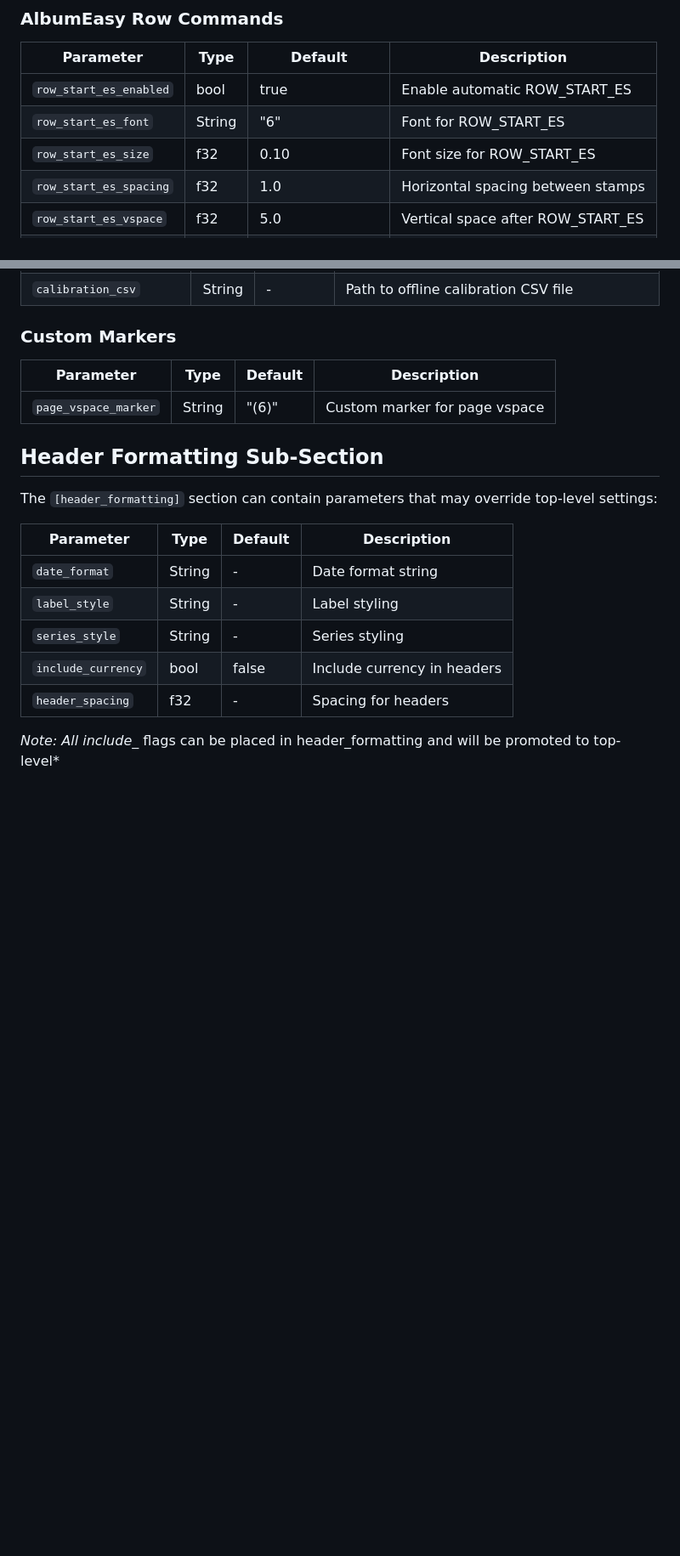
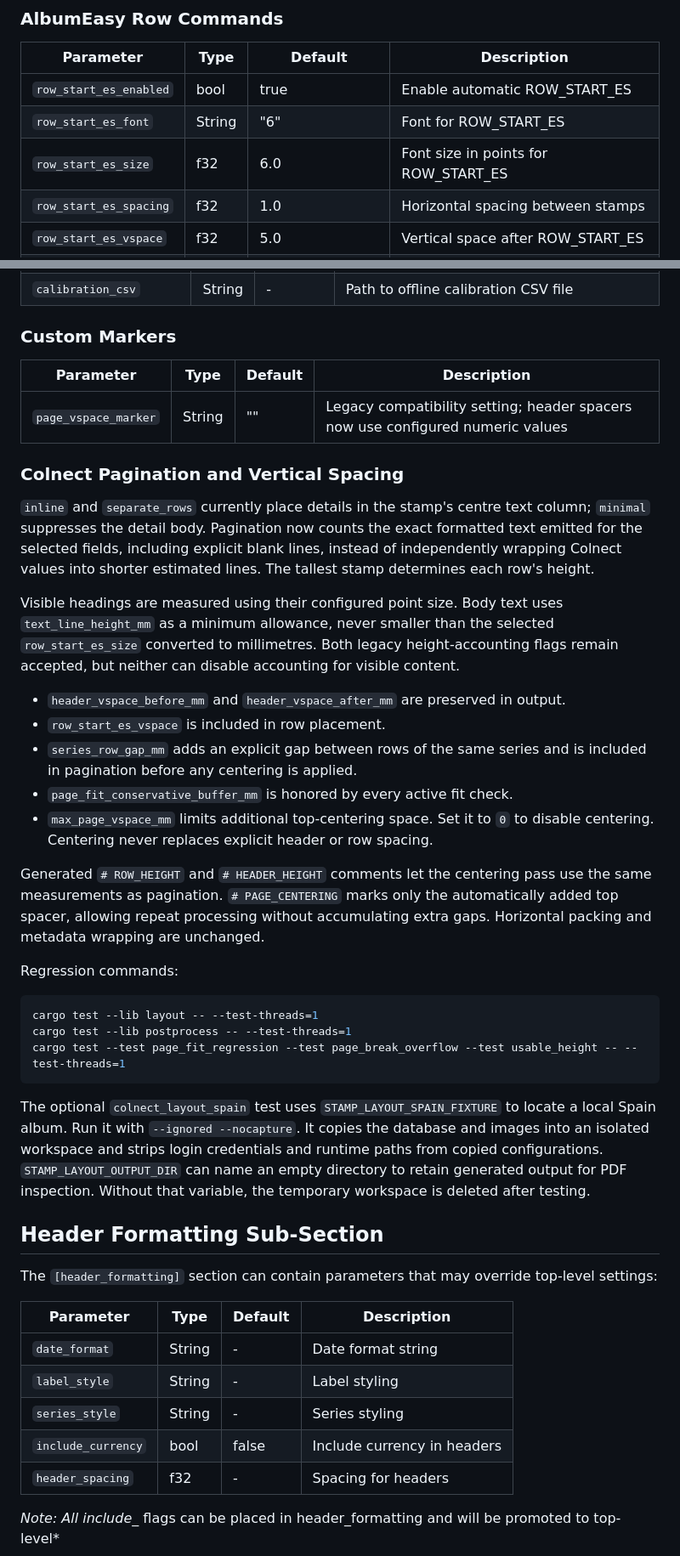
Before and after one commit to amhbamhb/StampAlbumGen2, a Markdown page: docs/guides/CONFIG_PARAMETERS_INVENTORY.md, 2 parts joined by grey strips. Shown at 85% size. Drawn GitHub-style; blank space fills up the shorter version.

Commit message:
Update of space vertical

````diff
--- a/docs/guides/CONFIG_PARAMETERS_INVENTORY.md
+++ b/docs/guides/CONFIG_PARAMETERS_INVENTORY.md
@@ -73,7 +73,7 @@ available, `node --test tests/site_accounts_ui.cjs`.
 |-----------|------|---------|-------------|
 | `row_start_es_enabled` | bool | true | Enable automatic ROW_START_ES |
 | `row_start_es_font` | String | "6" | Font for ROW_START_ES |
-| `row_start_es_size` | f32 | 0.10 | Font size for ROW_START_ES |
+| `row_start_es_size` | f32 | 6.0 | Font size in points for ROW_START_ES |
 | `row_start_es_spacing` | f32 | 1.0 | Horizontal spacing between stamps |
 | `row_start_es_vspace` | f32 | 5.0 | Vertical space after ROW_START_ES |
 | `row_start_es_marker` | String | "ROW_START_ES" | Custom marker for row starts |
@@ -225,7 +225,48 @@ available, `node --test tests/site_accounts_ui.cjs`.
 
 | Parameter | Type | Default | Description |
 |-----------|------|---------|-------------|
-| `page_vspace_marker` | String | "(6)" | Custom marker for page vspace |
+| `page_vspace_marker` | String | "" | Legacy compatibility setting; header spacers now use configured numeric values |
+
+### Colnect Pagination and Vertical Spacing
+
+`inline` and `separate_rows` currently place details in the stamp's centre text
+column; `minimal` suppresses the detail body. Pagination now counts the exact
+formatted text emitted for the selected fields, including explicit blank lines,
+instead of independently wrapping Colnect values into shorter estimated lines.
+The tallest stamp determines each row's height.
+
+Visible headings are measured using their configured point size. Body text uses
+`text_line_height_mm` as a minimum allowance, never smaller than the selected
+`row_start_es_size` converted to millimetres. Both legacy height-accounting flags
+remain accepted, but neither can disable accounting for visible content.
+
+- `header_vspace_before_mm` and `header_vspace_after_mm` are preserved in output.
+- `row_start_es_vspace` is included in row placement.
+- `series_row_gap_mm` adds an explicit gap between rows of the same series and
+  is included in pagination before any centering is applied.
+- `page_fit_conservative_buffer_mm` is honored by every active fit check.
+- `max_page_vspace_mm` limits additional top-centering space. Set it to `0` to
+  disable centering. Centering never replaces explicit header or row spacing.
+
+Generated `# ROW_HEIGHT` and `# HEADER_HEIGHT` comments let the centering pass
+use the same measurements as pagination. `# PAGE_CENTERING` marks only the
+automatically added top spacer, allowing repeat processing without accumulating
+extra gaps. Horizontal packing and metadata wrapping are unchanged.
+
+Regression commands:
+
+```sh
+cargo test --lib layout -- --test-threads=1
+cargo test --lib postprocess -- --test-threads=1
+cargo test --test page_fit_regression --test page_break_overflow --test usable_height -- --test-threads=1
+```
+
+The optional `colnect_layout_spain` test uses `STAMP_LAYOUT_SPAIN_FIXTURE` to
+locate a local Spain album. Run it with `--ignored --nocapture`. It copies the
+database and images into an isolated workspace and strips login credentials and
+runtime paths from copied configurations. `STAMP_LAYOUT_OUTPUT_DIR` can name an
+empty directory to retain generated output for PDF inspection. Without that
+variable, the temporary workspace is deleted after testing.
 
 ## Header Formatting Sub-Section
 
````
Also changed, not shown: other parts of docs/guides/CONFIG_PARAMETERS_INVENTORY.md (+2 -2 lines), README.md (+3 -3 lines), flags/dk-w320.png (added), 9 other files.
